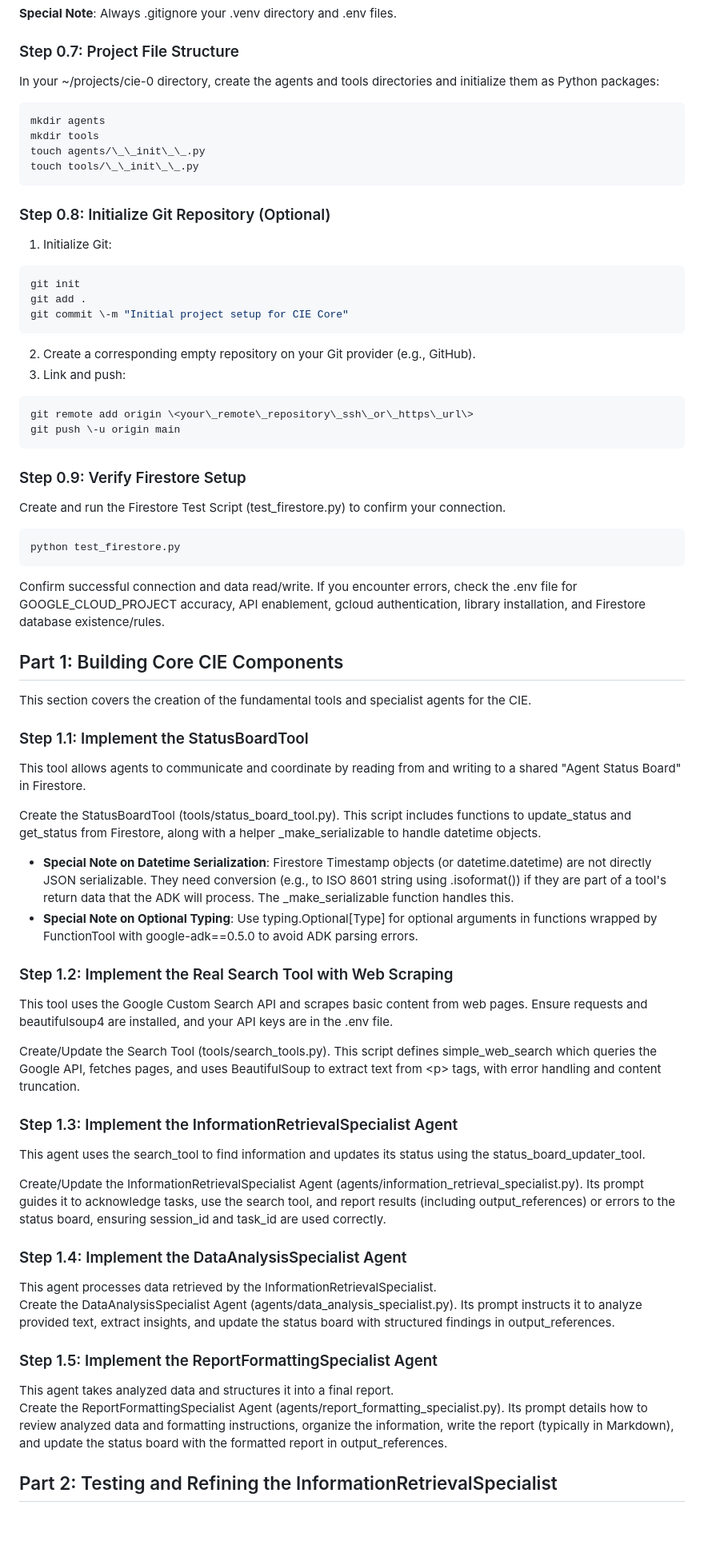
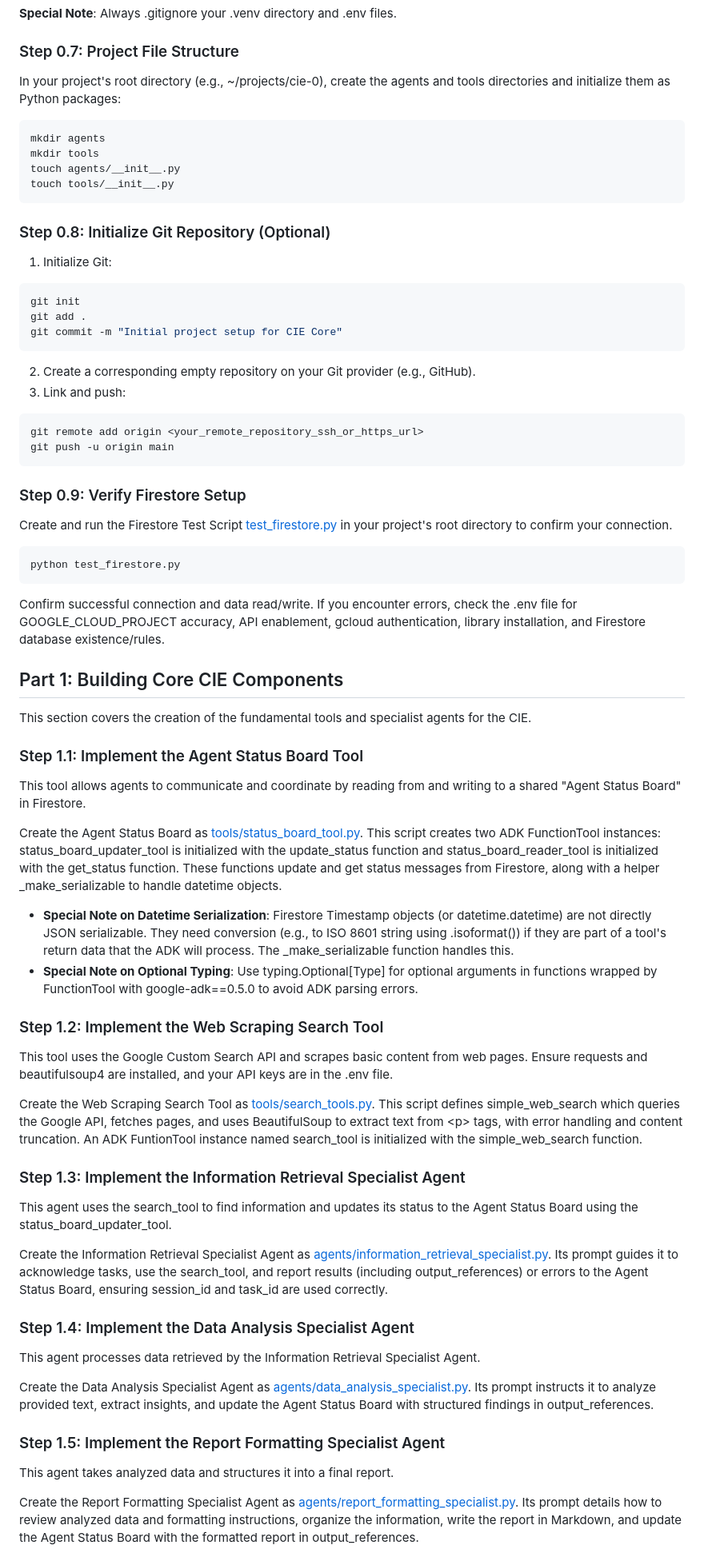
Before and after one commit to edsponsler/lit-comp, a Markdown page: README.md, the part around one of its changes. Shown at 80% size. GitHub-like rendering; blank space fills up the shorter version.

Commit message:
Update README.md
Created relative links to scripts throughout the tutorial

````diff
--- a/README.md
+++ b/README.md
@@ -149,13 +149,13 @@ __pycache__/
 
 ### Step 0.7: Project File Structure
 
-In your ~/projects/cie-0 directory, create the agents and tools directories and initialize them as Python packages:
+In your project's root directory (e.g., ~/projects/cie-0), create the agents and tools directories and initialize them as Python packages:
 
 ```bash
 mkdir agents
 mkdir tools
-touch agents/\_\_init\_\_.py
-touch tools/\_\_init\_\_.py
+touch agents/__init__.py
+touch tools/__init__.py
 ```
 ### Step 0.8: Initialize Git Repository (Optional)
 
@@ -163,17 +163,17 @@ touch tools/\_\_init\_\_.py
 ```bash
 git init
 git add .
-git commit \-m "Initial project setup for CIE Core"
+git commit -m "Initial project setup for CIE Core"
 ```
 2. Create a corresponding empty repository on your Git provider (e.g., GitHub).
 3. Link and push:
 ```bash
-git remote add origin \<your\_remote\_repository\_ssh\_or\_https\_url\>
-git push \-u origin main
+git remote add origin <your_remote_repository_ssh_or_https_url>
+git push -u origin main
 ```
 ### Step 0.9: Verify Firestore Setup
 
-Create and run the Firestore Test Script (test_firestore.py) to confirm your connection.
+Create and run the Firestore Test Script [test_firestore.py](./test_firestore.py) in your project's root directory to confirm your connection.
 
 ```bash
 python test_firestore.py
@@ -184,36 +184,36 @@ Confirm successful connection and data read/write. If you encounter errors, chec
 
 This section covers the creation of the fundamental tools and specialist agents for the CIE.
 
-### Step 1.1: Implement the StatusBoardTool
+### Step 1.1: Implement the Agent Status Board Tool
 
 This tool allows agents to communicate and coordinate by reading from and writing to a shared "Agent Status Board" in Firestore.
 
-Create the StatusBoardTool (tools/status_board_tool.py). This script includes functions to update_status and get_status from Firestore, along with a helper _make_serializable to handle datetime objects.
+Create the Agent Status Board as [tools/status_board_tool.py](./tools/status_board_tool.py). This script creates two ADK FunctionTool instances: status_board_updater_tool is initialized with the update_status function and status_board_reader_tool is initialized with the get_status function. These functions update and get status messages from Firestore, along with a helper _make_serializable to handle datetime objects.
 
 * **Special Note on Datetime Serialization**: Firestore Timestamp objects (or datetime.datetime) are not directly JSON serializable. They need conversion (e.g., to ISO 8601 string using .isoformat()) if they are part of a tool's return data that the ADK will process. The _make_serializable function handles this.
 * **Special Note on Optional Typing**: Use typing.Optional\[Type\] for optional arguments in functions wrapped by FunctionTool with google-adk==0.5.0 to avoid ADK parsing errors.
 
-### Step 1.2: Implement the Real Search Tool with Web Scraping
+### Step 1.2: Implement the Web Scraping Search Tool
 
 This tool uses the Google Custom Search API and scrapes basic content from web pages. Ensure requests and beautifulsoup4 are installed, and your API keys are in the .env file.
 
-Create/Update the Search Tool (tools/search_tools.py). This script defines simple_web_search which queries the Google API, fetches pages, and uses BeautifulSoup to extract text from \<p\> tags, with error handling and content truncation.
+Create the Web Scraping Search Tool as [tools/search_tools.py](./tools/search_tools.py). This script defines simple_web_search which queries the Google API, fetches pages, and uses BeautifulSoup to extract text from \<p\> tags, with error handling and content truncation. An ADK FuntionTool instance named search_tool is initialized with the simple_web_search function.
 
-### Step 1.3: Implement the InformationRetrievalSpecialist Agent
+### Step 1.3: Implement the Information Retrieval Specialist Agent
 
-This agent uses the search_tool to find information and updates its status using the status_board_updater_tool.
+This agent uses the search_tool to find information and updates its status to the Agent Status Board using the status_board_updater_tool.
 
-Create/Update the InformationRetrievalSpecialist Agent (agents/information_retrieval_specialist.py). Its prompt guides it to acknowledge tasks, use the search tool, and report results (including output_references) or errors to the status board, ensuring session_id and task_id are used correctly.
+Create the Information Retrieval Specialist Agent as [agents/information_retrieval_specialist.py](./agents/information_retrieval_specialist.py). Its prompt guides it to acknowledge tasks, use the search_tool, and report results (including output_references) or errors to the Agent Status Board, ensuring session_id and task_id are used correctly.
 
-### Step 1.4: Implement the DataAnalysisSpecialist Agent
+### Step 1.4: Implement the Data Analysis Specialist Agent
 
-This agent processes data retrieved by the InformationRetrievalSpecialist.
-Create the DataAnalysisSpecialist Agent (agents/data_analysis_specialist.py). Its prompt instructs it to analyze provided text, extract insights, and update the status board with structured findings in output_references.
+This agent processes data retrieved by the Information Retrieval Specialist Agent.
 
-### Step 1.5: Implement the ReportFormattingSpecialist Agent
+Create the Data Analysis Specialist Agent as [agents/data_analysis_specialist.py](./agents/data_analysis_specialist.py). Its prompt instructs it to analyze provided text, extract insights, and update the Agent Status Board with structured findings in output_references.
+
+### Step 1.5: Implement the Report Formatting Specialist Agent
 
 This agent takes analyzed data and structures it into a final report.
-Create the ReportFormattingSpecialist Agent (agents/report_formatting_specialist.py). Its prompt details how to review analyzed data and formatting instructions, organize the information, write the report (typically in Markdown), and update the status board with the formatted report in output_references.
 
-## Part 2: Testing and Refining the InformationRetrievalSpecialist
+Create the Report Formatting Specialist Agent as [agents/report_formatting_specialist.py](./agents/report_formatting_specialist.py). Its prompt details how to review analyzed data and formatting instructions, organize the information, write the report in Markdown, and update the Agent Status Board with the formatted report in output_references.
 
````
Also changed, not shown: other parts of README.md (+29 -27 lines).
